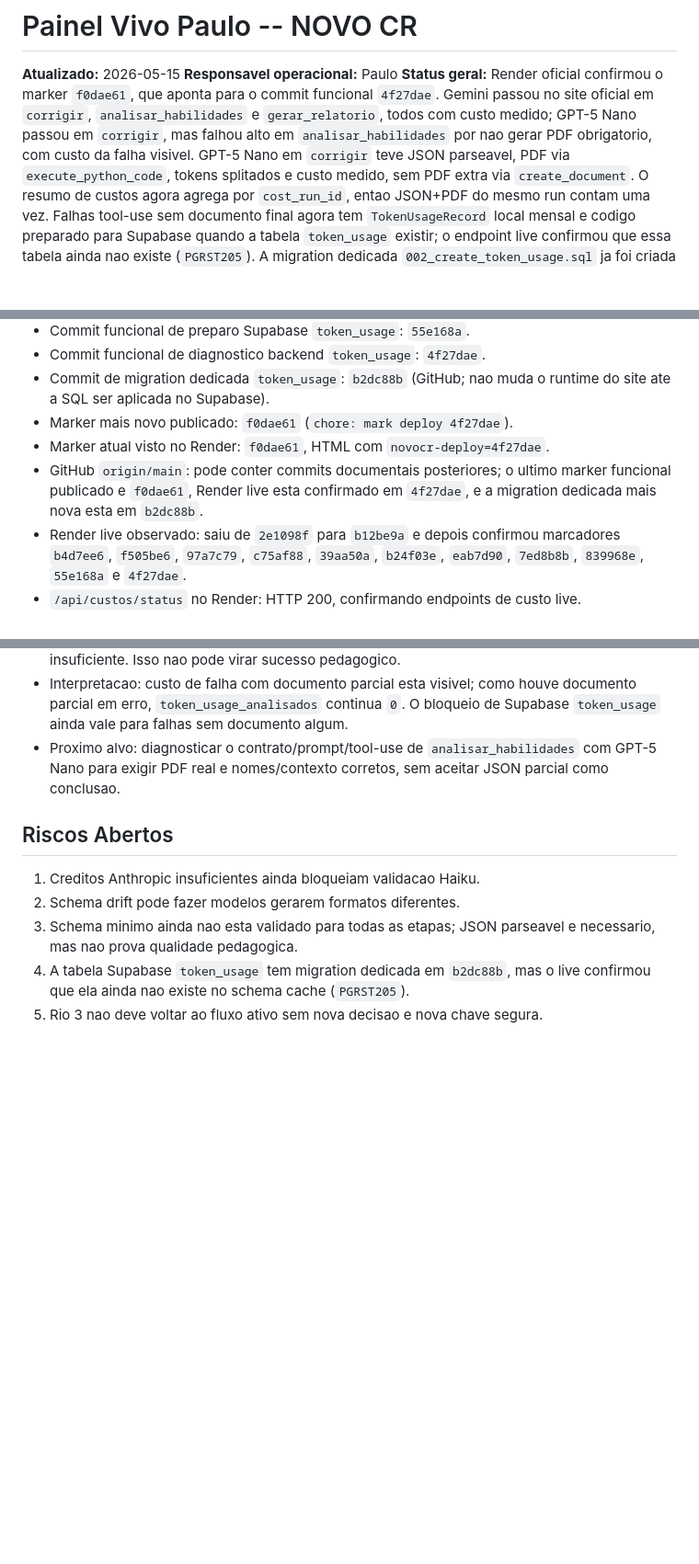
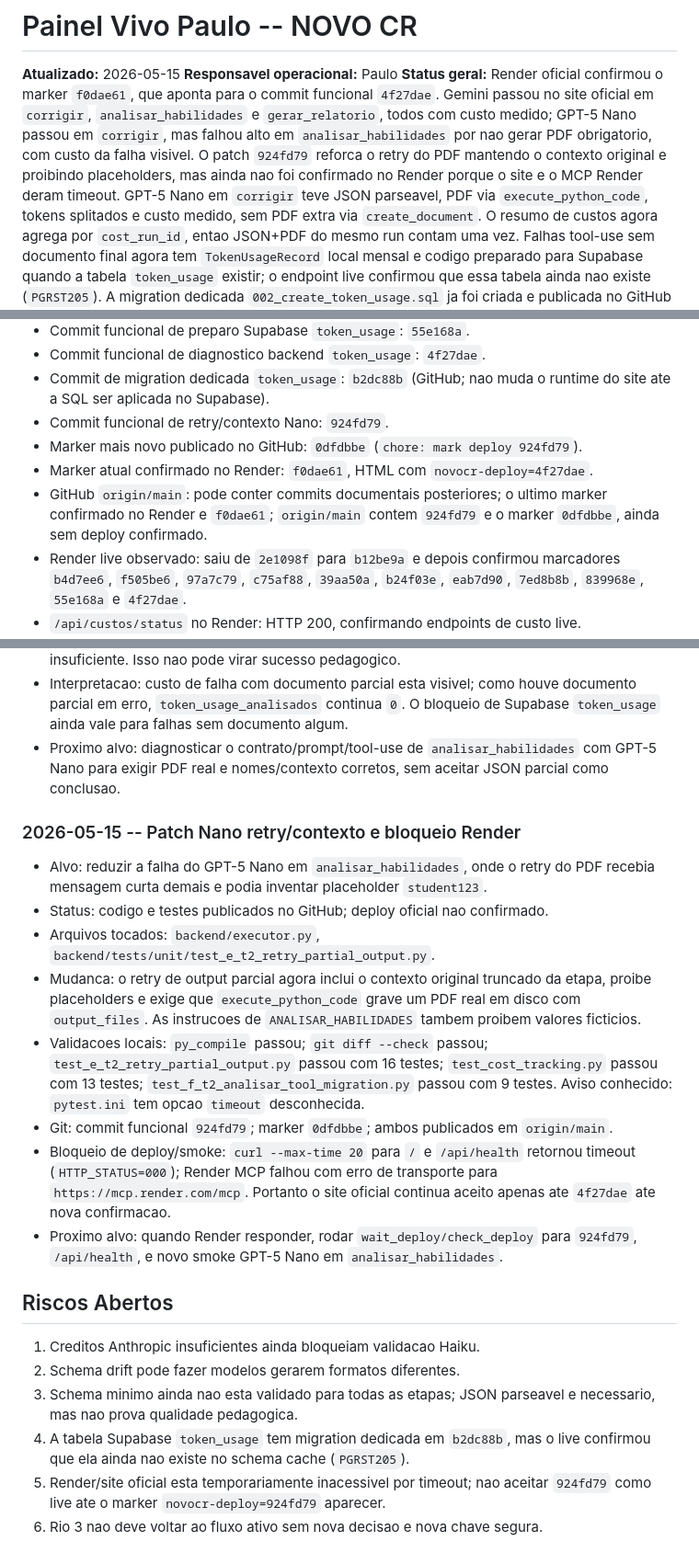
Before and after one commit to OttoBoop/IA_Educacao_V2, a Markdown page: docs/plano_pipeline/09_progresso_longo_prazo.md, 3 parts joined by grey strips. Shown at 92% size. Rendered like a GitHub page; blank space fills up the shorter version.

Commit message:
docs: record retry context deploy blocker

```diff
--- a/docs/plano_pipeline/09_progresso_longo_prazo.md
+++ b/docs/plano_pipeline/09_progresso_longo_prazo.md
@@ -6,7 +6,10 @@
 o commit funcional `4f27dae`. Gemini passou no site oficial em `corrigir`,
 `analisar_habilidades` e `gerar_relatorio`, todos com custo medido; GPT-5 Nano
 passou em `corrigir`, mas falhou alto em `analisar_habilidades` por nao gerar
-PDF obrigatorio, com custo da falha visivel. GPT-5 Nano em `corrigir` teve JSON
+PDF obrigatorio, com custo da falha visivel. O patch `924fd79` reforca o retry
+do PDF mantendo o contexto original e proibindo placeholders, mas ainda nao foi
+confirmado no Render porque o site e o MCP Render deram timeout. GPT-5 Nano em
+`corrigir` teve JSON
 parseavel, PDF
 via `execute_python_code`, tokens splitados e custo medido, sem PDF extra via
 `create_document`. O resumo de custos agora agrega por `cost_run_id`, entao
@@ -78,11 +81,12 @@ Estabilizar o NOVO CR para que a pipeline:
 - Commit funcional de diagnostico backend `token_usage`: `4f27dae`.
 - Commit de migration dedicada `token_usage`: `b2dc88b` (GitHub; nao muda o
   runtime do site ate a SQL ser aplicada no Supabase).
-- Marker mais novo publicado: `f0dae61` (`chore: mark deploy 4f27dae`).
-- Marker atual visto no Render: `f0dae61`, HTML com `novocr-deploy=4f27dae`.
+- Commit funcional de retry/contexto Nano: `924fd79`.
+- Marker mais novo publicado no GitHub: `0dfdbbe` (`chore: mark deploy 924fd79`).
+- Marker atual confirmado no Render: `f0dae61`, HTML com `novocr-deploy=4f27dae`.
 - GitHub `origin/main`: pode conter commits documentais posteriores; o ultimo
-  marker funcional publicado e `f0dae61`, Render live esta confirmado em
-  `4f27dae`, e a migration dedicada mais nova esta em `b2dc88b`.
+  marker confirmado no Render e `f0dae61`; `origin/main` contem `924fd79` e o
+  marker `0dfdbbe`, ainda sem deploy confirmado.
 - Render live observado: saiu de `2e1098f` para `b12be9a` e depois confirmou
   marcadores `b4d7ee6`, `f505be6`, `97a7c79`, `c75af88`, `39aa50a`,
   `b24f03e`, `eab7d90`, `7ed8b8b`, `839968e`, `55e168a` e `4f27dae`.
@@ -700,6 +704,31 @@ Critério de pronto: lista de limpeza segura e revisada.
   `analisar_habilidades` com GPT-5 Nano para exigir PDF real e nomes/contexto
   corretos, sem aceitar JSON parcial como conclusao.
 
+### 2026-05-15 -- Patch Nano retry/contexto e bloqueio Render
+
+- Alvo: reduzir a falha do GPT-5 Nano em `analisar_habilidades`, onde o retry
+  do PDF recebia mensagem curta demais e podia inventar placeholder `student123`.
+- Status: codigo e testes publicados no GitHub; deploy oficial nao confirmado.
+- Arquivos tocados: `backend/executor.py`,
+  `backend/tests/unit/test_e_t2_retry_partial_output.py`.
+- Mudanca: o retry de output parcial agora inclui o contexto original truncado
+  da etapa, proibe placeholders e exige que `execute_python_code` grave um PDF
+  real em disco com `output_files`. As instrucoes de `ANALISAR_HABILIDADES`
+  tambem proibem valores ficticios.
+- Validacoes locais: `py_compile` passou; `git diff --check` passou;
+  `test_e_t2_retry_partial_output.py` passou com 16 testes; `test_cost_tracking.py`
+  passou com 13 testes; `test_f_t2_analisar_tool_migration.py` passou com 9
+  testes. Aviso conhecido: `pytest.ini` tem opcao `timeout` desconhecida.
+- Git: commit funcional `924fd79`; marker `0dfdbbe`; ambos publicados em
+  `origin/main`.
+- Bloqueio de deploy/smoke: `curl --max-time 20` para `/` e `/api/health`
+  retornou timeout (`HTTP_STATUS=000`); Render MCP falhou com erro de transporte
+  para `https://mcp.render.com/mcp`. Portanto o site oficial continua aceito
+  apenas ate `4f27dae` ate nova confirmacao.
+- Proximo alvo: quando Render responder, rodar `wait_deploy/check_deploy` para
+  `924fd79`, `/api/health`, e novo smoke GPT-5 Nano em
+  `analisar_habilidades`.
+
 ## Riscos Abertos
 
 1. Creditos Anthropic insuficientes ainda bloqueiam validacao Haiku.
@@ -708,4 +737,6 @@ Critério de pronto: lista de limpeza segura e revisada.
    necessario, mas nao prova qualidade pedagogica.
 4. A tabela Supabase `token_usage` tem migration dedicada em `b2dc88b`, mas o
    live confirmou que ela ainda nao existe no schema cache (`PGRST205`).
-5. Rio 3 nao deve voltar ao fluxo ativo sem nova decisao e nova chave segura.
+5. Render/site oficial esta temporariamente inacessivel por timeout; nao aceitar
+   `924fd79` como live ate o marker `novocr-deploy=924fd79` aparecer.
+6. Rio 3 nao deve voltar ao fluxo ativo sem nova decisao e nova chave segura.
```
Also changed, not shown: other parts of docs/plano_pipeline/09_progresso_longo_prazo.md (+1 -1 lines), docs/plano_pipeline/12_matriz_provider_fase.md (+9 -1 lines), docs/plano_pipeline/14_auditoria_mestre_pipeline_custos_providers.md (+5 -4 lines).
